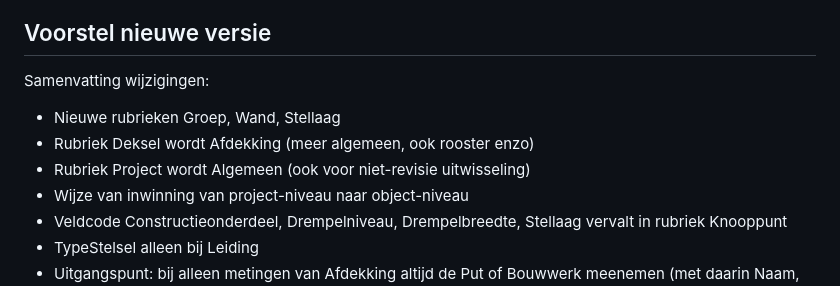
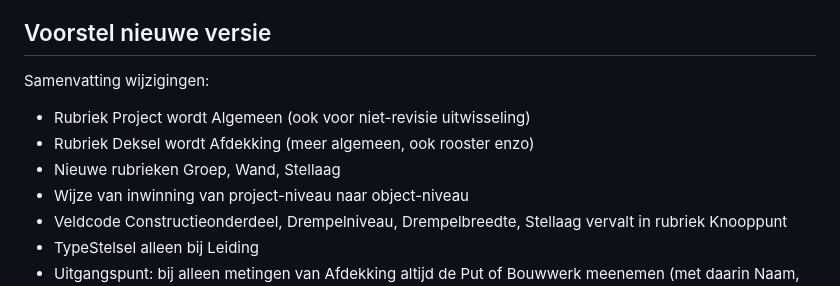
Before and after one commit to StichtingRIONED/gwsw-revisies, a Markdown page: main.md, the part around the change. Drawn GitHub-style.

Commit message:
Vervolg voorstel

```diff
--- a/main.md
+++ b/main.md
@@ -261,9 +261,9 @@ Elk concept linkt via een URI naar het GWSW-datamodel (de deelmodellen onder htt
 ## Voorstel nieuwe versie
 
 Samenvatting wijzigingen:
+- Rubriek Project wordt Algemeen (ook voor niet-revisie uitwisseling)
+- Rubriek Deksel wordt Afdekking (meer algemeen, ook rooster enzo)
 - Nieuwe rubrieken Groep, Wand, Stellaag
-- Rubriek Deksel wordt Afdekking (meer algemeen, ook rooster enzo)
-- Rubriek Project wordt Algemeen (ook voor niet-revisie uitwisseling)
 - Wijze van inwinning van project-niveau naar object-niveau
 - Veldcode Constructieonderdeel, Drempelniveau, Drempelbreedte, Stellaag vervalt in rubriek Knooppunt
 - TypeStelsel alleen bij Leiding
```
